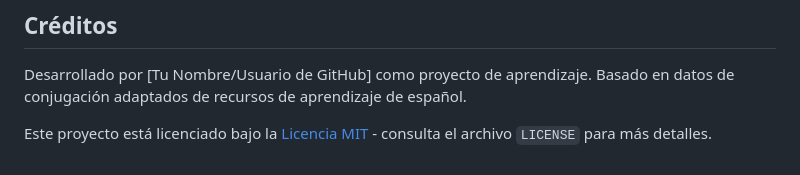
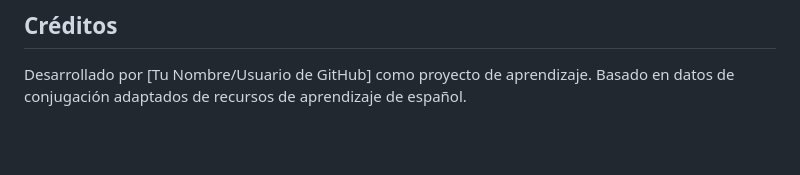
Before and after one commit to balpomorelitm/batallaverbal, a Markdown page: README.md, the part around the change. Rendered like a GitHub page; blank space fills up the shorter version.

```diff
--- a/README.md
+++ b/README.md
@@ -61,5 +61,3 @@ batallanaval.pablotorrado.site
 ## Créditos
 Desarrollado por [Tu Nombre/Usuario de GitHub] como proyecto de aprendizaje.
 Basado en datos de conjugación adaptados de recursos de aprendizaje de español.
-
-Este proyecto está licenciado bajo la [Licencia MIT](LICENSE) - consulta el archivo `LICENSE` para más detalles.
```
